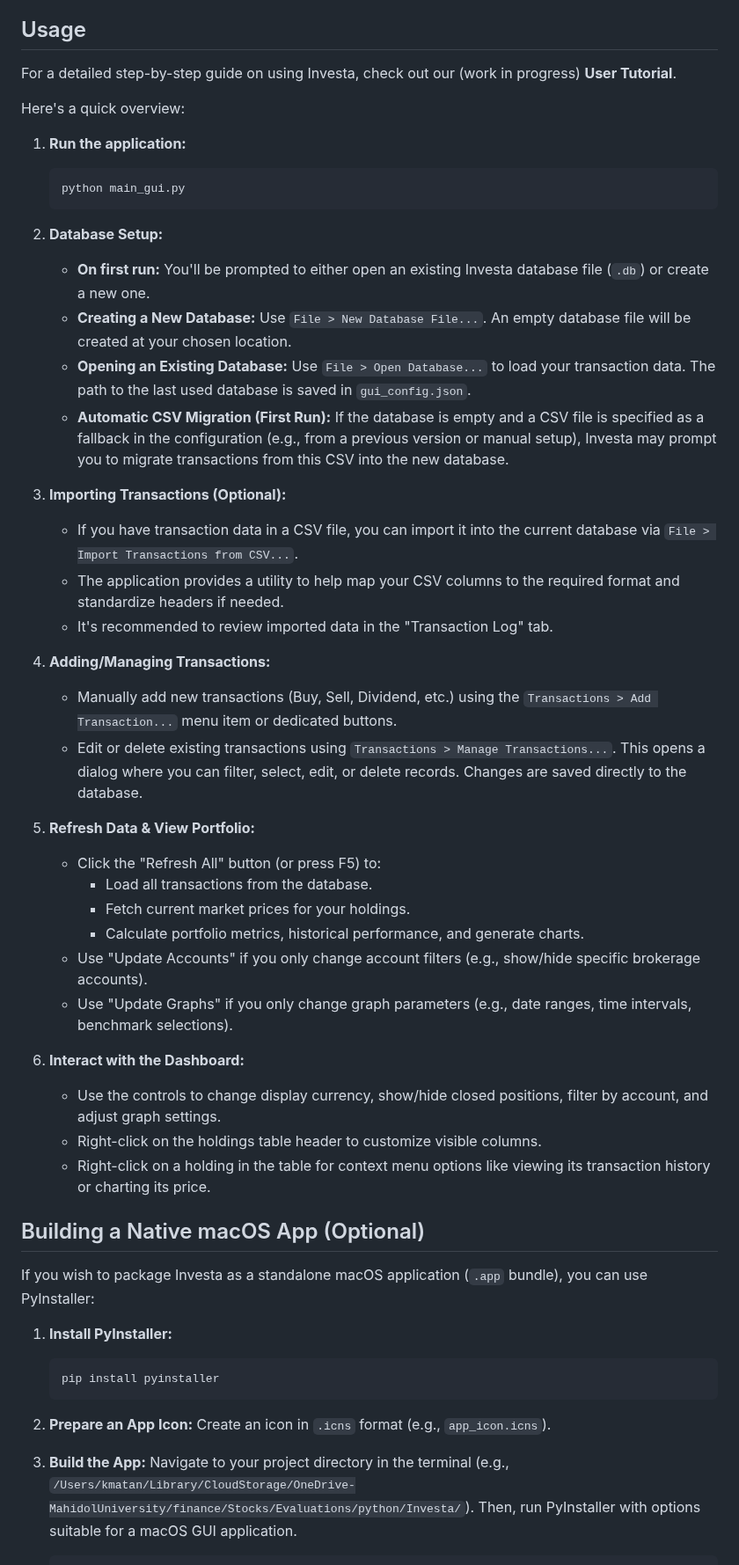
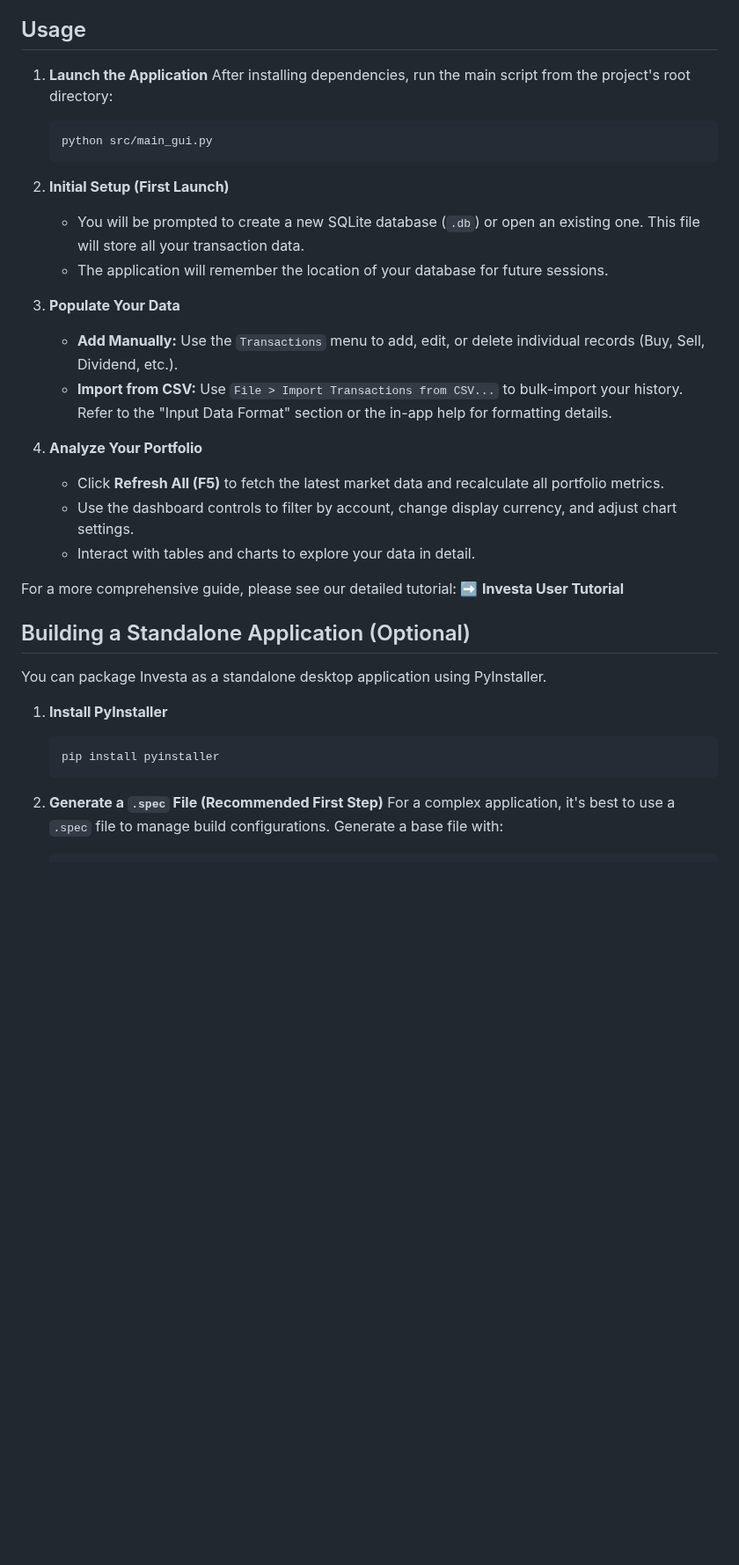
Before and after one commit to StockAlchemist/Investa, a Markdown page: docs/README.md, the part around one of its changes. Shown at 88% size. Drawn GitHub-style; blank space fills up the shorter version.

Commit message:
Revise README and TUTOIRAL

````diff
--- a/docs/README.md
+++ b/docs/README.md
@@ -180,56 +179,39 @@ For detailed examples and specific requirements for each transaction type, pleas
 
 ## Usage
 
-For a detailed step-by-step guide on using Investa, check out our (work in progress) **User Tutorial**.
-
-Here's a quick overview:
-
-1. **Run the application:**
+1. **Launch the Application**
+    After installing dependencies, run the main script from the project's root directory:
 
     ```bash
-    python main_gui.py
+    python src/main_gui.py
     ```
 
-2. **Database Setup:**
-    * **On first run:** You'll be prompted to either open an existing Investa database file (`.db`) or create a new one.
-    * **Creating a New Database:** Use `File > New Database File...`. An empty database file will be created at your chosen location.
-    * **Opening an Existing Database:** Use `File > Open Database...` to load your transaction data. The path to the last used database is saved in `gui_config.json`.
-    * **Automatic CSV Migration (First Run):** If the database is empty and a CSV file is specified as a fallback in the configuration (e.g., from a previous version or manual setup), Investa may prompt you to migrate transactions from this CSV into the new database.
+2. **Initial Setup (First Launch)**
+    * You will be prompted to create a new SQLite database (`.db`) or open an existing one. This file will store all your transaction data.
+    * The application will remember the location of your database for future sessions.
 
-3. **Importing Transactions (Optional):**
-    * If you have transaction data in a CSV file, you can import it into the current database via `File > Import Transactions from CSV...`.
-    * The application provides a utility to help map your CSV columns to the required format and standardize headers if needed.
-    * It's recommended to review imported data in the "Transaction Log" tab.
+3. **Populate Your Data**
+    * **Add Manually:** Use the `Transactions` menu to add, edit, or delete individual records (Buy, Sell, Dividend, etc.).
+    * **Import from CSV:** Use `File > Import Transactions from CSV...` to bulk-import your history. Refer to the "Input Data Format" section or the in-app help for formatting details.
 
-4. **Adding/Managing Transactions:**
-    * Manually add new transactions (Buy, Sell, Dividend, etc.) using the `Transactions > Add Transaction...` menu item or dedicated buttons.
-    * Edit or delete existing transactions using `Transactions > Manage Transactions...`. This opens a dialog where you can filter, select, edit, or delete records. Changes are saved directly to the database.
+4. **Analyze Your Portfolio**
+    * Click **Refresh All (F5)** to fetch the latest market data and recalculate all portfolio metrics.
+    * Use the dashboard controls to filter by account, change display currency, and adjust chart settings.
+    * Interact with tables and charts to explore your data in detail.
 
-5. **Refresh Data & View Portfolio:**
-    * Click the "Refresh All" button (or press F5) to:
-        * Load all transactions from the database.
-        * Fetch current market prices for your holdings.
-        * Calculate portfolio metrics, historical performance, and generate charts.
-    * Use "Update Accounts" if you only change account filters (e.g., show/hide specific brokerage accounts).
-    * Use "Update Graphs" if you only change graph parameters (e.g., date ranges, time intervals, benchmark selections).
+For a more comprehensive guide, please see our detailed tutorial: ➡️ **Investa User Tutorial**
 
-6. **Interact with the Dashboard:**
-    * Use the controls to change display currency, show/hide closed positions, filter by account, and adjust graph settings.
-    * Right-click on the holdings table header to customize visible columns.
-    * Right-click on a holding in the table for context menu options like viewing its transaction history or charting its price.
+## Building a Standalone Application (Optional)
 
-## Building a Native macOS App (Optional)
+You can package Investa as a standalone desktop application using PyInstaller.
 
-If you wish to package Investa as a standalone macOS application (`.app` bundle), you can use PyInstaller:
-
-1. **Install PyInstaller:**
+1. **Install PyInstaller**
 
     ```bash
     pip install pyinstaller
     ```
 
-2. **Prepare an App Icon:** Create an icon in `.icns` format (e.g., `app_icon.icns`).
-3. **Build the App:**
-    Navigate to your project directory in the terminal (e.g., `/Users/kmatan/Library/CloudStorage/OneDrive-MahidolUniversity/finance/Stocks/Evaluations/python/Investa/`). Then, run PyInstaller with options suitable for a macOS GUI application.
+2. **Generate a `.spec` File (Recommended First Step)**
+    For a complex application, it's best to use a `.spec` file to manage build configurations. Generate a base file with:
 
     ```bash
````
Also changed, not shown: other parts of docs/README.md (+42 -37 lines), docs/TUTORIAL.md (+2 -2 lines).
